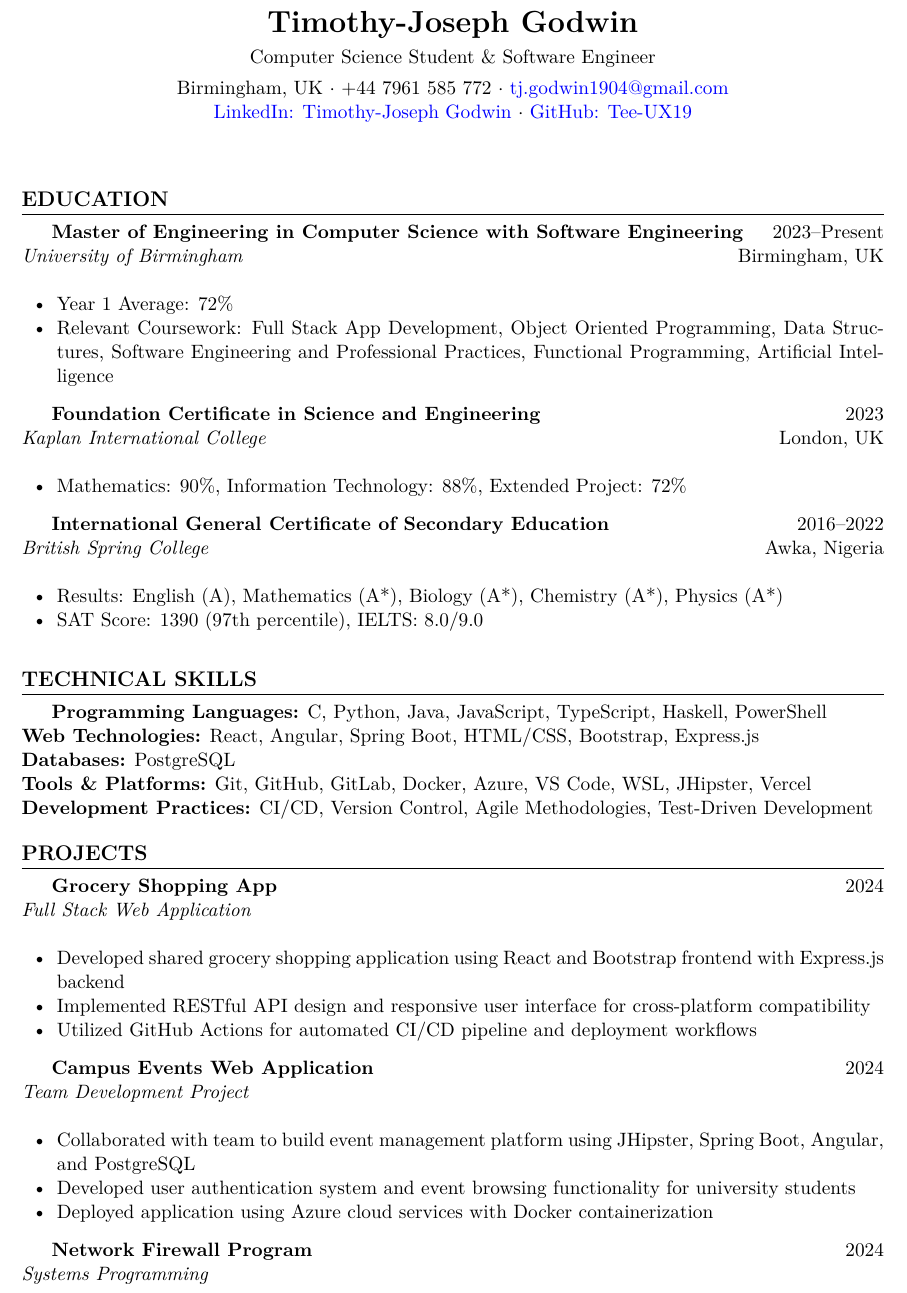
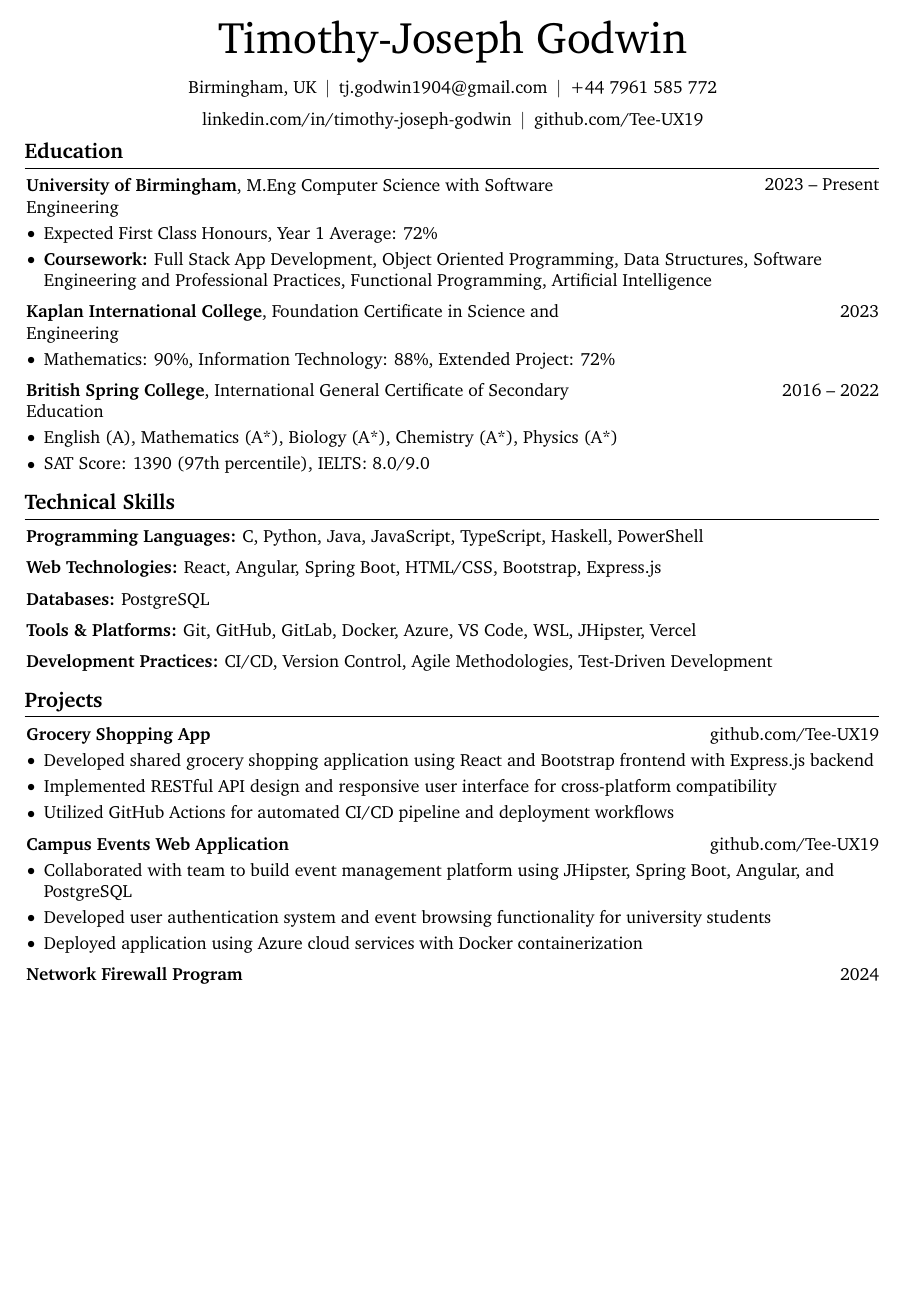
Before and after one commit to Tee-UX19/my-cv, a LaTeX CV (cv-modern.tex): part of page 1 of 2, cut so that both start at the same text, the shorter picture padded with empty space. Compiled offline with pdfLaTeX.

Commit message:
changed format

```diff
--- a/cv-modern.tex
+++ b/cv-modern.tex
@@ -42,68 +151,156 @@
 
 \begin{document}
+    \newcommand{\AND}{\unskip
+        \cleaders\copy\ANDbox\hskip\wd\ANDbox
+        \ignorespaces
+    }
+    \newsavebox\ANDbox
+    \sbox\ANDbox{$|$}
 
-% Header
-\begin{center}
-    {\LARGE \textbf{Timothy-Joseph Godwin}} \\
-    \vspace{4pt}
-    Computer Science Student \& Software Engineer \\
-    \vspace{4pt}
-    Birmingham, UK $\cdot$ +44 7961 585 772 $\cdot$ \href{mailto:tj.godwin1904@gmail.com}{tj.godwin1904@gmail.com} \\
-    \href{https://linkedin.com/in/timothy-joseph-godwin}{LinkedIn: Timothy-Joseph Godwin} $\cdot$ \href{https://github.com/Tee-UX19}{GitHub: Tee-UX19}
-\end{center}
+    \placelastupdatedtext
+    \begin{header}
+        \fontsize{25 pt}{25 pt}\selectfont Timothy-Joseph Godwin
 
-\vspace{12pt}
+        \vspace{5 pt}
 
-% Education
+        \normalsize
+        \mbox{Birmingham, UK}%
+        \kern 5.0 pt%
+        \AND%
+        \kern 5.0 pt%
+        \mbox{\hrefWithoutArrow{mailto:tj.godwin1904@gmail.com}{tj.godwin1904@gmail.com}}%
+        \kern 5.0 pt%
+        \AND%
+        \kern 5.0 pt%
+        \mbox{\hrefWithoutArrow{tel:+44-7961-585-772}{+44 7961 585 772}}%
+        \kern 5.0 pt%
+        \AND%
+        \kern 5.0 pt%
+        \mbox{\hrefWithoutArrow{https://linkedin.com/in/timothy-joseph-godwin}{linkedin.com/in/timothy-joseph-godwin}}%
+        \kern 5.0 pt%
+        \AND%
+        \kern 5.0 pt%
+        \mbox{\hrefWithoutArrow{https://github.com/Tee-UX19}{github.com/Tee-UX19}}%
+    \end{header}
+
+    \vspace{5 pt - 0.3 cm}
+
     \section{Education}
 
-\cventry{2023--Present}{Master of Engineering in Computer Science with Software Engineering}{University of Birmingham}{Birmingham, UK}{Expected First Class Honours}{
-    \begin{itemize}[leftmargin=20pt, noitemsep, topsep=0pt]
-        \item Year 1 Average: 72\%
-        \item Relevant Coursework: Full Stack App Development, Object Oriented Programming, Data Structures, Software Engineering and Professional Practices, Functional Programming, Artificial Intelligence
-    \end{itemize}
+    \begin{twocolentry}{
+        2023 -- Present
     }
+        \textbf{University of Birmingham}, M.Eng Computer Science with Software Engineering
+    \end{twocolentry}
 
-\cventry{2023}{Foundation Certificate in Science and Engineering}{Kaplan International College}{London, UK}{}{
-    \begin{itemize}[leftmargin=20pt, noitemsep, topsep=0pt]
+    \vspace{0.10 cm}
+    \begin{onecolentry}
+        \begin{highlights}
+            \item Expected First Class Honours, Year 1 Average: 72\%
+            \item \textbf{Coursework:} Full Stack App Development, Object Oriented Programming, Data Structures, Software Engineering and Professional Practices, Functional Programming, Artificial Intelligence
+        \end{highlights}
+    \end{onecolentry}
+
+    \vspace{0.2 cm}
+
+    \begin{twocolentry}{
+        2023
+    }
+        \textbf{Kaplan International College}, Foundation Certificate in Science and Engineering
+    \end{twocolentry}
+
+    \vspace{0.10 cm}
+    \begin{onecolentry}
+        \begin{highlights}
             \item Mathematics: 90\%, Information Technology: 88\%, Extended Project: 72\%
-    \end{itemize}
+        \end{highlights}
+    \end{onecolentry}
+
+    \vspace{0.2 cm}
+
+    \begin{twocolentry}{
+        2016 -- 2022
     }
+        \textbf{British Spring College}, International General Certificate of Secondary Education
+    \end{twocolentry}
 
-\cventry{2016--2022}{International General Certificate of Secondary Education}{British Spring College}{Awka, Nigeria}{}{
-    \begin{itemize}[leftmargin=20pt, noitemsep, topsep=0pt]
-        \item Results: English (A), Mathematics (A*), Biology (A*), Chemistry (A*), Physics (A*)
+    \vspace{0.10 cm}
+    \begin{onecolentry}
+        \begin{highlights}
+            \item English (A), Mathematics (A*), Biology (A*), Chemistry (A*), Physics (A*)
             \item SAT Score: 1390 (97th percentile), IELTS: 8.0/9.0
-    \end{itemize}
-}
+        \end{highlights}
+    \end{onecolentry}
 
-% Technical Skills
     \section{Technical Skills}
 
-\textbf{Programming Languages:} C, Python, Java, JavaScript, TypeScript, Haskell, PowerShell \\
-\textbf{Web Technologies:} React, Angular, Spring Boot, HTML/CSS, Bootstrap, Express.js \\
-\textbf{Databases:} PostgreSQL \\
-\textbf{Tools \& Platforms:} Git, GitHub, GitLab, Docker, Azure, VS Code, WSL, JHipster, Vercel \\
+    \begin{onecolentry}
+        \textbf{Programming Languages:} C, Python, Java, JavaScript, TypeScript, Haskell, PowerShell
+    \end{onecolentry}
+
+    \vspace{0.2 cm}
+
+    \begin{onecolentry}
+        \textbf{Web Technologies:} React, Angular, Spring Boot, HTML/CSS, Bootstrap, Express.js
+    \end{onecolentry}
+
+    \vspace{0.2 cm}
+
+    \begin{onecolentry}
+        \textbf{Databases:} PostgreSQL
+    \end{onecolentry}
+
+    \vspace{0.2 cm}
+
+    \begin{onecolentry}
+        \textbf{Tools \& Platforms:} Git, GitHub, GitLab, Docker, Azure, VS Code, WSL, JHipster, Vercel
+    \end{onecolentry}
+
+    \vspace{0.2 cm}
+
+    \begin{onecolentry}
         \textbf{Development Practices:} CI/CD, Version Control, Agile Methodologies, Test-Driven Development
+    \end{onecolentry}
 
-% Projects
     \section{Projects}
 
-\cvproject{Grocery Shopping App}{2024}{Full Stack Web Application}{
-    \begin{itemize}[leftmargin=20pt, noitemsep, topsep=0pt]
+    \begin{twocolentry}{
+        \href{https://github.com/Tee-UX19}{github.com/Tee-UX19}
+    }
+        \textbf{Grocery Shopping App}
+    \end{twocolentry}
+
+    \vspace{0.10 cm}
+    \begin{onecolentry}
+        \begin{highlights}
             \item Developed shared grocery shopping application using React and Bootstrap frontend with Express.js backend
             \item Implemented RESTful API design and responsive user interface for cross-platform compatibility
             \item Utilized GitHub Actions for automated CI/CD pipeline and deployment workflows
-    \end{itemize}
+        \end{highlights}
+    \end{onecolentry}
+
+    \vspace{0.2 cm}
+
+    \begin{twocolentry}{
+        \href{https://github.com/Tee-UX19}{github.com/Tee-UX19}
     }
+        \textbf{Campus Events Web Application}
+    \end{twocolentry}
 
-\cvproject{Campus Events Web Application}{2024}{Team Development Project}{
-    \begin{itemize}[leftmargin=20pt, noitemsep, topsep=0pt]
+    \vspace{0.10 cm}
+    \begin{onecolentry}
+        \begin{highlights}
             \item Collaborated with team to build event management platform using JHipster, Spring Boot, Angular, and PostgreSQL
             \item Developed user authentication system and event browsing functionality for university students
             \item Deployed application using Azure cloud services with Docker containerization
-    \end{itemize}
+        \end{highlights}
+    \end{onecolentry}
+
+    \vspace{0.2 cm}
+
+    \begin{twocolentry}{
+        2024
     }
+        \textbf{Network Firewall Program}
+    \end{twocolentry}
 
-\cvproject{Network Firewall Program}{2024}{Systems Programming}{
-    \begin{itemize}[leftmargin=20pt, noitemsep, topsep=0pt]
@@ -110,4 +310,3 @@
             \item Built firewall application in C using networking and multithreading libraries
             \item Implemented rule-based connection filtering system for IP addresses and port ranges
             \item Applied advanced systems programming concepts for network security applications
-    \end{itemize}
@@ -126,2 +340 @@
 
-\cventry{October 2021--August 2022}{Head Boy (Student Leadership Role)}{British Spring College}{Awka, Nigeria}{}{
```
Also changed, not shown: cv-modern.pdf, cv-modern.tex (233 more changed lines). Lines whose indentation alone changed are shown as unchanged.
